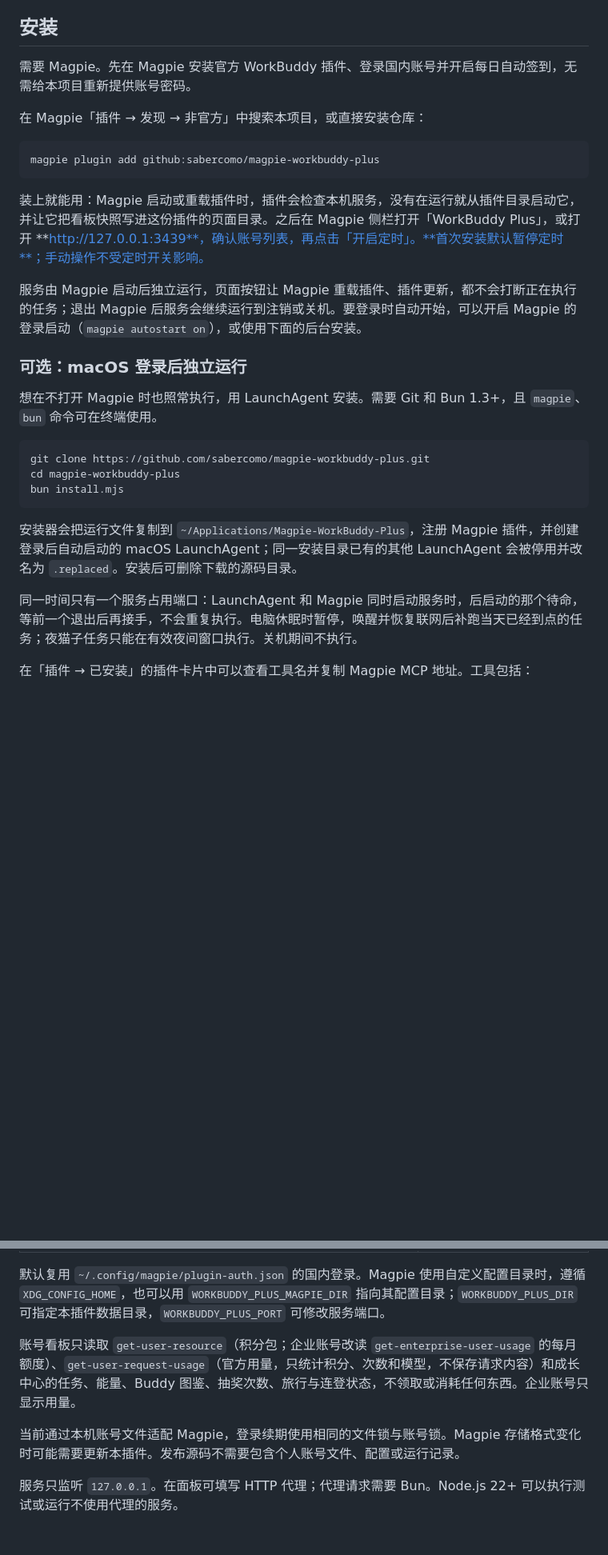
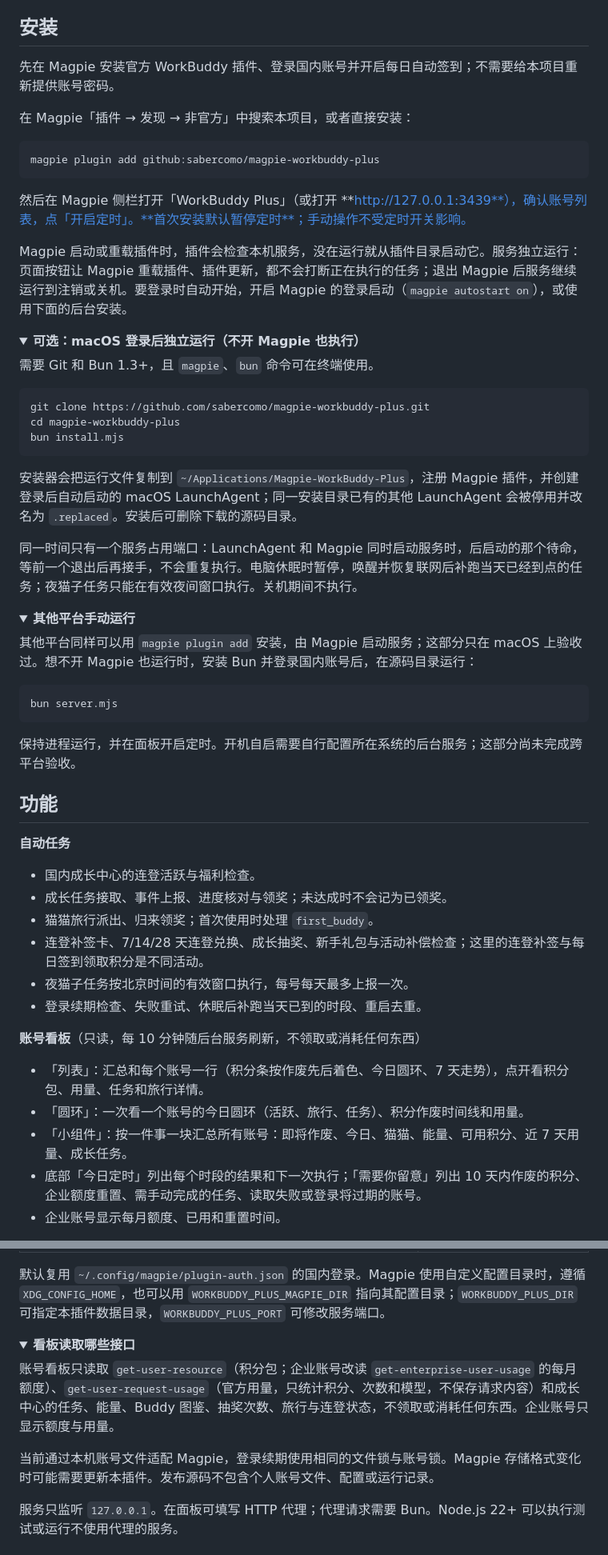
Before and after one commit to sabercomo/magpie-workbuddy-plus, a Markdown page: README.md, 2 parts joined by grey strips. Shown at 80% size. Drawn GitHub-style; folded sections open; blank space fills up the shorter version.

````diff
--- a/README.md
+++ b/README.md
@@ -23,21 +43,22 @@ Magpie 的第三方 WorkBuddy 国内版补充插件，提供成长任务、猫
 
 ## 安装
 
-需要 Magpie。先在 Magpie 安装官方 WorkBuddy 插件、登录国内账号并开启每日自动签到，无需给本项目重新提供账号密码。
+先在 Magpie 安装官方 WorkBuddy 插件、登录国内账号并开启每日自动签到；不需要给本项目重新提供账号密码。
 
-在 Magpie「插件 → 发现 → 非官方」中搜索本项目，或直接安装仓库：
+在 Magpie「插件 → 发现 → 非官方」中搜索本项目，或者直接安装：
 
 ```sh
 magpie plugin add github:sabercomo/magpie-workbuddy-plus
 ```
 
-装上就能用：Magpie 启动或重载插件时，插件会检查本机服务，没有在运行就从插件目录启动它，并让它把看板快照写进这份插件的页面目录。之后在 Magpie 侧栏打开「WorkBuddy Plus」，或打开 **http://127.0.0.1:3439**，确认账号列表，再点击「开启定时」。**首次安装默认暂停定时**；手动操作不受定时开关影响。
+然后在 Magpie 侧栏打开「WorkBuddy Plus」（或打开 **http://127.0.0.1:3439**），确认账号列表，点「开启定时」。**首次安装默认暂停定时**；手动操作不受定时开关影响。
 
-服务由 Magpie 启动后独立运行，页面按钮让 Magpie 重载插件、插件更新，都不会打断正在执行的任务；退出 Magpie 后服务会继续运行到注销或关机。要登录时自动开始，可以开启 Magpie 的登录启动（`magpie autostart on`），或使用下面的后台安装。
+Magpie 启动或重载插件时，插件会检查本机服务，没在运行就从插件目录启动它。服务独立运行：页面按钮让 Magpie 重载插件、插件更新，都不会打断正在执行的任务；退出 Magpie 后服务继续运行到注销或关机。要登录时自动开始，开启 Magpie 的登录启动（`magpie autostart on`），或使用下面的后台安装。
 
-### 可选：macOS 登录后独立运行
+<details>
+<summary><b>可选：macOS 登录后独立运行（不开 Magpie 也执行）</b></summary>
 
-想在不打开 Magpie 时也照常执行，用 LaunchAgent 安装。需要 Git 和 Bun 1.3+，且 `magpie`、`bun` 命令可在终端使用。
+需要 Git 和 Bun 1.3+，且 `magpie`、`bun` 命令可在终端使用。
 
 ```sh
 git clone https://github.com/sabercomo/magpie-workbuddy-plus.git
@@ -49,4 +70,37 @@ bun install.mjs
 
 同一时间只有一个服务占用端口：LaunchAgent 和 Magpie 同时启动服务时，后启动的那个待命，等前一个退出后再接手，不会重复执行。电脑休眠时暂停，唤醒并恢复联网后补跑当天已经到点的任务；夜猫子任务只能在有效夜间窗口执行。关机期间不执行。
 
-在「插件 → 已安装」的插件卡片中可以查看工具名并复制 Magpie MCP 地址。工具包括：
+</details>
+
+<details>
+<summary><b>其他平台手动运行</b></summary>
+
+其他平台同样可以用 `magpie plugin add` 安装，由 Magpie 启动服务；这部分只在 macOS 上验收过。想不开 Magpie 也运行时，安装 Bun 并登录国内账号后，在源码目录运行：
+
+```sh
+bun server.mjs
+```
+
+保持进程运行，并在面板开启定时。开机自启需要自行配置所在系统的后台服务；这部分尚未完成跨平台验收。
+
+</details>
+
+## 功能
+
+**自动任务**
+
+- 国内成长中心的连登活跃与福利检查。
+- 成长任务接取、事件上报、进度核对与领奖；未达成时不会记为已领奖。
+- 猫猫旅行派出、归来领奖；首次使用时处理 `first_buddy`。
+- 连登补签卡、7/14/28 天连登兑换、成长抽奖、新手礼包与活动补偿检查；这里的连登补签与每日签到领取积分是不同活动。
+- 夜猫子任务按北京时间的有效窗口执行，每号每天最多上报一次。
+- 登录续期检查、失败重试、休眠后补跑当天已到的时段、重启去重。
+
+**账号看板**（只读，每 10 分钟随后台服务刷新，不领取或消耗任何东西）
+
+- 「列表」：汇总和每个账号一行（积分条按作废先后着色、今日圆环、7 天走势），点开看积分包、用量、任务和旅行详情。
+- 「圆环」：一次看一个账号的今日圆环（活跃、旅行、任务）、积分作废时间线和用量。
+- 「小组件」：按一件事一块汇总所有账号：即将作废、今日、猫猫、能量、可用积分、近 7 天用量、成长任务。
+- 底部「今日定时」列出每个时段的结果和下一次执行；「需要你留意」列出 10 天内作废的积分、企业额度重置、需手动完成的任务、读取失败或登录将过期的账号。
+- 企业账号显示每月额度、已用和重置时间。
+
@@ -112,8 +168,11 @@ bun server.mjs
 
 默认复用 `~/.config/magpie/plugin-auth.json` 的国内登录。Magpie 使用自定义配置目录时，遵循 `XDG_CONFIG_HOME`，也可以用 `WORKBUDDY_PLUS_MAGPIE_DIR` 指向其配置目录；`WORKBUDDY_PLUS_DIR` 可指定本插件数据目录，`WORKBUDDY_PLUS_PORT` 可修改服务端口。
 
-账号看板只读取 `get-user-resource`（积分包；企业账号改读 `get-enterprise-user-usage` 的每月额度）、`get-user-request-usage`（官方用量，只统计积分、次数和模型，不保存请求内容）和成长中心的任务、能量、Buddy 图鉴、抽奖次数、旅行与连登状态，不领取或消耗任何东西。企业账号只显示用量。
+<details>
+<summary><b>看板读取哪些接口</b></summary>
 
-当前通过本机账号文件适配 Magpie，登录续期使用相同的文件锁与账号锁。Magpie 存储格式变化时可能需要更新本插件。发布源码不需要包含个人账号文件、配置或运行记录。
+账号看板只读取 `get-user-resource`（积分包；企业账号改读 `get-enterprise-user-usage` 的每月额度）、`get-user-request-usage`（官方用量，只统计积分、次数和模型，不保存请求内容）和成长中心的任务、能量、Buddy 图鉴、抽奖次数、旅行与连登状态，不领取或消耗任何东西。企业账号只显示额度与用量。
+
+当前通过本机账号文件适配 Magpie，登录续期使用相同的文件锁与账号锁。Magpie 存储格式变化时可能需要更新本插件。发布源码不包含个人账号文件、配置或运行记录。
 
 服务只监听 `127.0.0.1`。在面板可填写 HTTP 代理；代理请求需要 Bun。Node.js 22+ 可以执行测试或运行不使用代理的服务。
````
Also changed, not shown: other parts of README.md (+81 -50 lines), docs/images/alerts.png (added), docs/images/dark.png (added), docs/images/list.png (added), docs/images/rings.png (added), docs/images/widgets.png (added), 2 other files.
